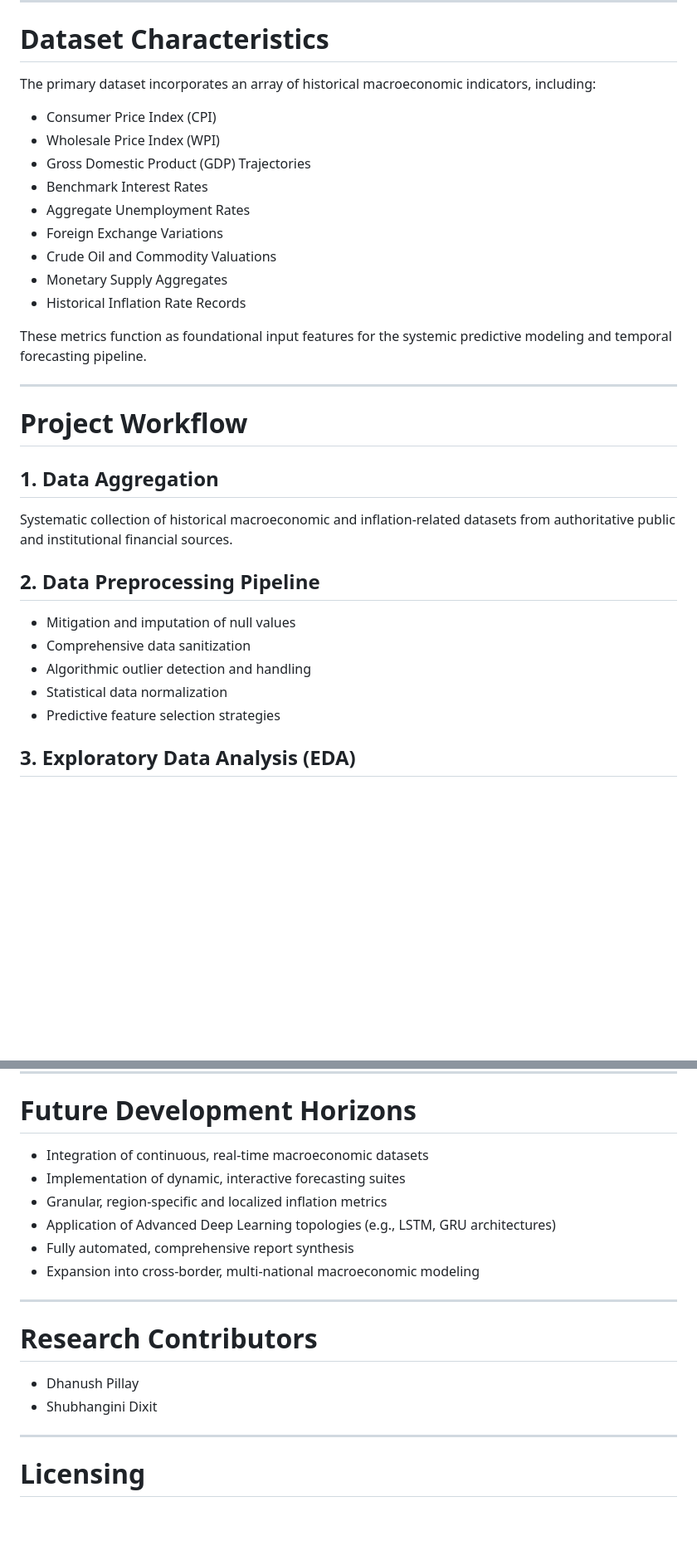
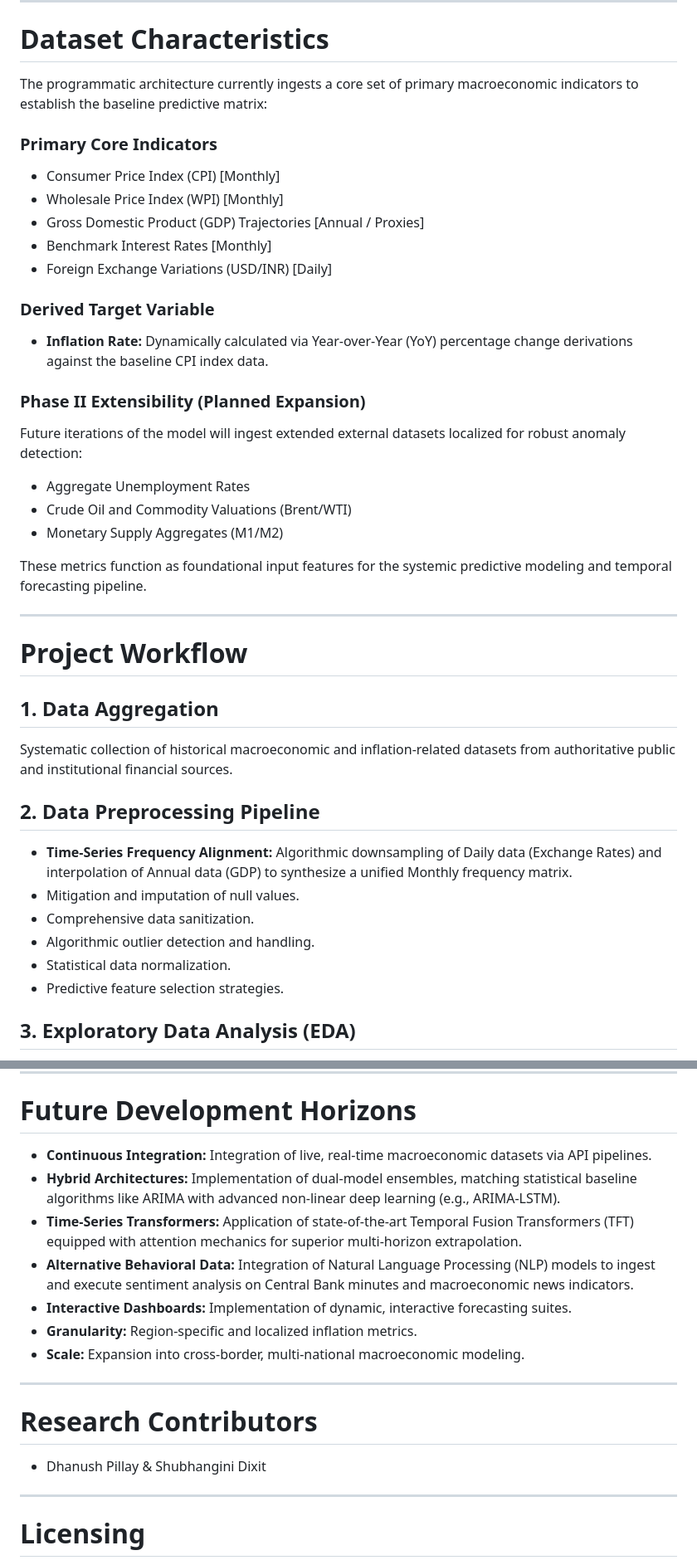
Before and after one commit to shubhanginidixit/VaticMacro, a Markdown page: README.MD, 2 parts joined by grey strips. Shown at 83% size. Rendered like a GitHub page; blank space fills up the shorter version.

Commit message:
docs: Update dataset details and future technical horizons

```diff
--- a/README.MD
+++ b/README.MD
@@ -134,17 +134,23 @@ This methodology ensures maximum fidelity and statistical reliability in all gen
 
 # Dataset Characteristics
 
-The primary dataset incorporates an array of historical macroeconomic indicators, including:
+The programmatic architecture currently ingests a core set of primary macroeconomic indicators to establish the baseline predictive matrix:
 
-- Consumer Price Index (CPI)
-- Wholesale Price Index (WPI)
-- Gross Domestic Product (GDP) Trajectories
-- Benchmark Interest Rates
+### Primary Core Indicators
+- Consumer Price Index (CPI) [Monthly]
+- Wholesale Price Index (WPI) [Monthly]
+- Gross Domestic Product (GDP) Trajectories [Annual / Proxies]
+- Benchmark Interest Rates [Monthly]
+- Foreign Exchange Variations (USD/INR) [Daily]
+
+### Derived Target Variable
+- **Inflation Rate:** Dynamically calculated via Year-over-Year (YoY) percentage change derivations against the baseline CPI index data.
+
+### Phase II Extensibility (Planned Expansion)
+Future iterations of the model will ingest extended external datasets localized for robust anomaly detection:
 - Aggregate Unemployment Rates
-- Foreign Exchange Variations
-- Crude Oil and Commodity Valuations
-- Monetary Supply Aggregates
-- Historical Inflation Rate Records
+- Crude Oil and Commodity Valuations (Brent/WTI)
+- Monetary Supply Aggregates (M1/M2)
 
 These metrics function as foundational input features for the systemic predictive modeling and temporal forecasting pipeline.
 
@@ -153,16 +159,15 @@ These metrics function as foundational input features for the systemic predictiv
 # Project Workflow
 
 ## 1. Data Aggregation
-
 Systematic collection of historical macroeconomic and inflation-related datasets from authoritative public and institutional financial sources.
 
 ## 2. Data Preprocessing Pipeline
-
-- Mitigation and imputation of null values
-- Comprehensive data sanitization
-- Algorithmic outlier detection and handling
-- Statistical data normalization
-- Predictive feature selection strategies
+- **Time-Series Frequency Alignment:** Algorithmic downsampling of Daily data (Exchange Rates) and interpolation of Annual data (GDP) to synthesize a unified Monthly frequency matrix.
+- Mitigation and imputation of null values.
+- Comprehensive data sanitization.
+- Algorithmic outlier detection and handling.
+- Statistical data normalization.
+- Predictive feature selection strategies.
 
 ## 3. Exploratory Data Analysis (EDA)
 
@@ -273,19 +278,19 @@ Serves as an empirical foundation for advanced economic and temporal forecasting
 
 # Future Development Horizons
 
-- Integration of continuous, real-time macroeconomic datasets
-- Implementation of dynamic, interactive forecasting suites
-- Granular, region-specific and localized inflation metrics
-- Application of Advanced Deep Learning topologies (e.g., LSTM, GRU architectures)
-- Fully automated, comprehensive report synthesis
-- Expansion into cross-border, multi-national macroeconomic modeling
+- **Continuous Integration:** Integration of live, real-time macroeconomic datasets via API pipelines.
+- **Hybrid Architectures:** Implementation of dual-model ensembles, matching statistical baseline algorithms like ARIMA with advanced non-linear deep learning (e.g., ARIMA-LSTM).
+- **Time-Series Transformers:** Application of state-of-the-art Temporal Fusion Transformers (TFT) equipped with attention mechanics for superior multi-horizon extrapolation.
+- **Alternative Behavioral Data:** Integration of Natural Language Processing (NLP) models to ingest and execute sentiment analysis on Central Bank minutes and macroeconomic news indicators.
+- **Interactive Dashboards:** Implementation of dynamic, interactive forecasting suites.
+- **Granularity:** Region-specific and localized inflation metrics.
+- **Scale:** Expansion into cross-border, multi-national macroeconomic modeling.
 
 ---
 
 # Research Contributors
 
-- Dhanush Pillay
-- Shubhangini Dixit
+- Dhanush Pillay & Shubhangini Dixit
 
 ---
 
```
